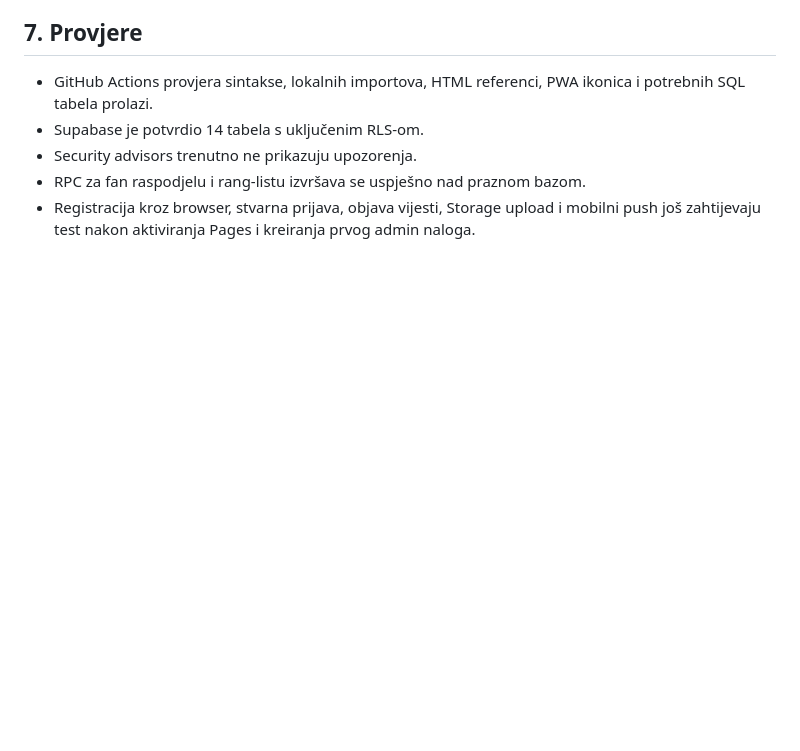
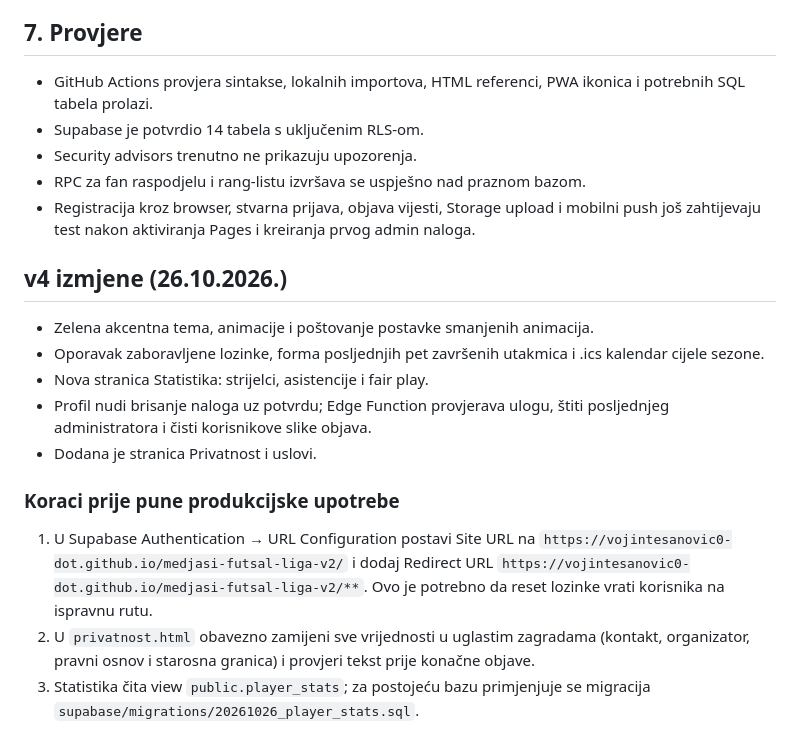
Before and after one commit to vojintesanovic0-dot/medjasi-futsal-liga-v2, a Markdown page: README.md, the part around the change. GitHub-like rendering; blank space fills up the shorter version.

Commit message:
docs: describe v4 features and required setup

```diff
--- a/README.md
+++ b/README.md
@@ -81,3 +81,18 @@ Naslovna slika vijesti se unosi kao URL u admin panelu; upload slike direktno s
 - Security advisors trenutno ne prikazuju upozorenja.
 - RPC za fan raspodjelu i rang-listu izvršava se uspješno nad praznom bazom.
 - Registracija kroz browser, stvarna prijava, objava vijesti, Storage upload i mobilni push još zahtijevaju test nakon aktiviranja Pages i kreiranja prvog admin naloga.
+
+
+## v4 izmjene (26.10.2026.)
+
+- Zelena akcentna tema, animacije i poštovanje postavke smanjenih animacija.
+- Oporavak zaboravljene lozinke, forma posljednjih pet završenih utakmica i .ics kalendar cijele sezone.
+- Nova stranica Statistika: strijelci, asistencije i fair play.
+- Profil nudi brisanje naloga uz potvrdu; Edge Function provjerava ulogu, štiti posljednjeg administratora i čisti korisnikove slike objava.
+- Dodana je stranica Privatnost i uslovi.
+
+### Koraci prije pune produkcijske upotrebe
+
+1. U Supabase Authentication → URL Configuration postavi Site URL na `https://vojintesanovic0-dot.github.io/medjasi-futsal-liga-v2/` i dodaj Redirect URL `https://vojintesanovic0-dot.github.io/medjasi-futsal-liga-v2/**`. Ovo je potrebno da reset lozinke vrati korisnika na ispravnu rutu.
+2. U `privatnost.html` obavezno zamijeni sve vrijednosti u uglastim zagradama (kontakt, organizator, pravni osnov i starosna granica) i provjeri tekst prije konačne objave.
+3. Statistika čita view `public.player_stats`; za postojeću bazu primjenjuje se migracija `supabase/migrations/20261026_player_stats.sql`.
```
